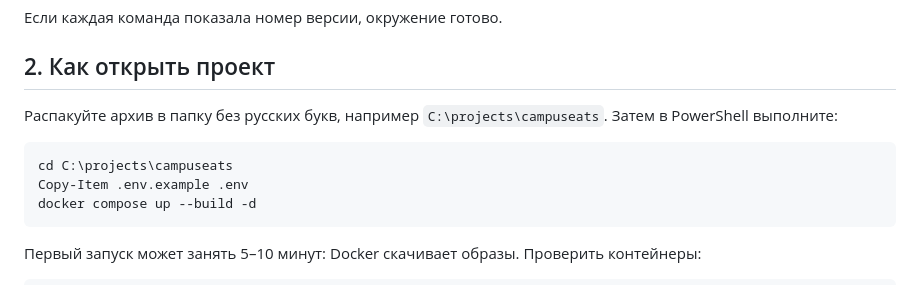
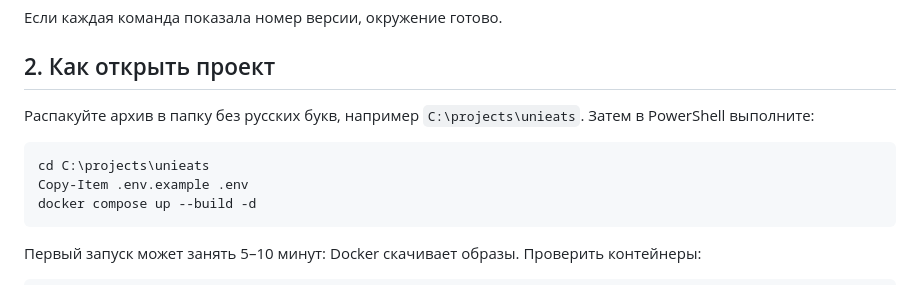
Before and after one commit to dudoser210/Software_Engineering_Blocks1-2, a Markdown page: README.md, the part around the change. GitHub-like rendering.

````diff
--- a/README.md
+++ b/README.md
@@ -21,10 +21,10 @@ docker compose version
 
 ## 2. Как открыть проект
 
-Распакуйте архив в папку без русских букв, например `C:\projects\campuseats`. Затем в PowerShell выполните:
+Распакуйте архив в папку без русских букв, например `C:\projects\unieats`. Затем в PowerShell выполните:
 
 ```powershell
-cd C:\projects\campuseats
+cd C:\projects\unieats
 Copy-Item .env.example .env
 docker compose up --build -d
 ```
````
